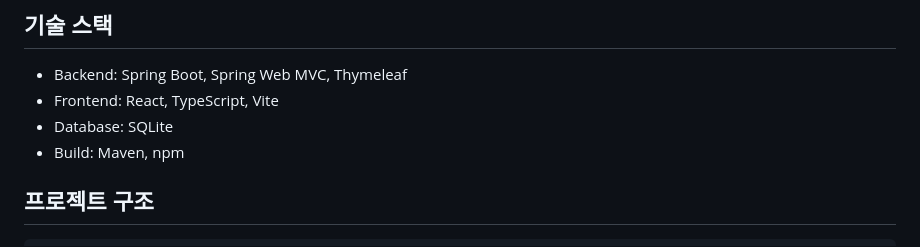
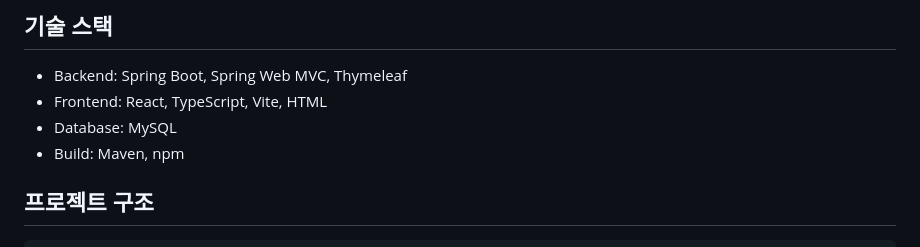
Before and after one commit to leeseonju12/Personal_Project, a Markdown page: README.md, the part around one of its changes. GitHub-like rendering.

```diff
--- a/README.md
+++ b/README.md
@@ -21,8 +18,8 @@ Race Ready는 F1 레이스 데이터를 기반으로 예선 성능, 예선 예
 ## 기술 스택
 
 - Backend: Spring Boot, Spring Web MVC, Thymeleaf
-- Frontend: React, TypeScript, Vite
-- Database: SQLite
+- Frontend: React, TypeScript, Vite, HTML
+- Database: MySQL
 - Build: Maven, npm
 
 ## 프로젝트 구조
```
Also changed, not shown: other parts of README.md (+2 -5 lines).
